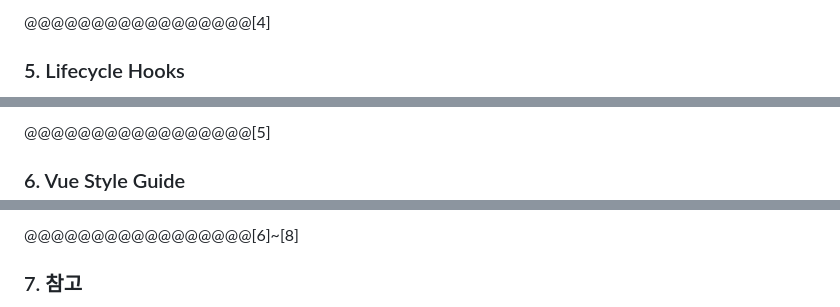
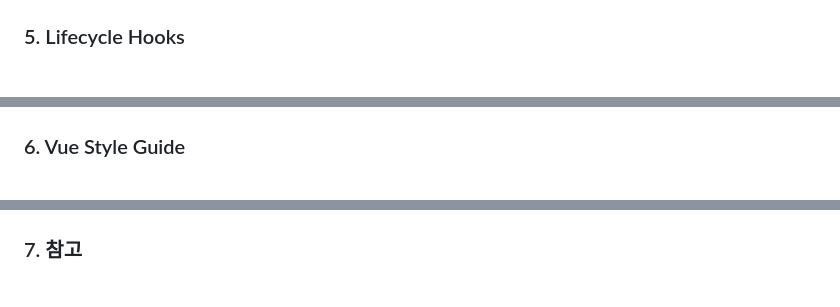
Before and after one commit to JeongJonggil/TIL, a Markdown page: 웹(프론트)/Vue Basic Syntax - 02.md, 3 parts joined by grey strips. Drawn GitHub-style.

```diff
--- a/웹(프론트)/Basic Syntax - 02.md
+++ b/웹(프론트)/Vue Basic Syntax - 02.md
@@ -183,5 +185,4 @@
 
-@@@@@@@@@@@@@@@@@[4]
 
 ### 5. Lifecycle Hooks
 
@@ -190,4 +192,3 @@
 
-@@@@@@@@@@@@@@@@@[5]
 
 ### 6. Vue Style Guide
@@ -194,4 +198,3 @@
 
-@@@@@@@@@@@@@@@@@[6]~[8]
 
 ### 7. 참고
```
Also changed, not shown: other parts of 웹(프론트)/Vue Basic Syntax - 02.md (+13 -5 lines).
